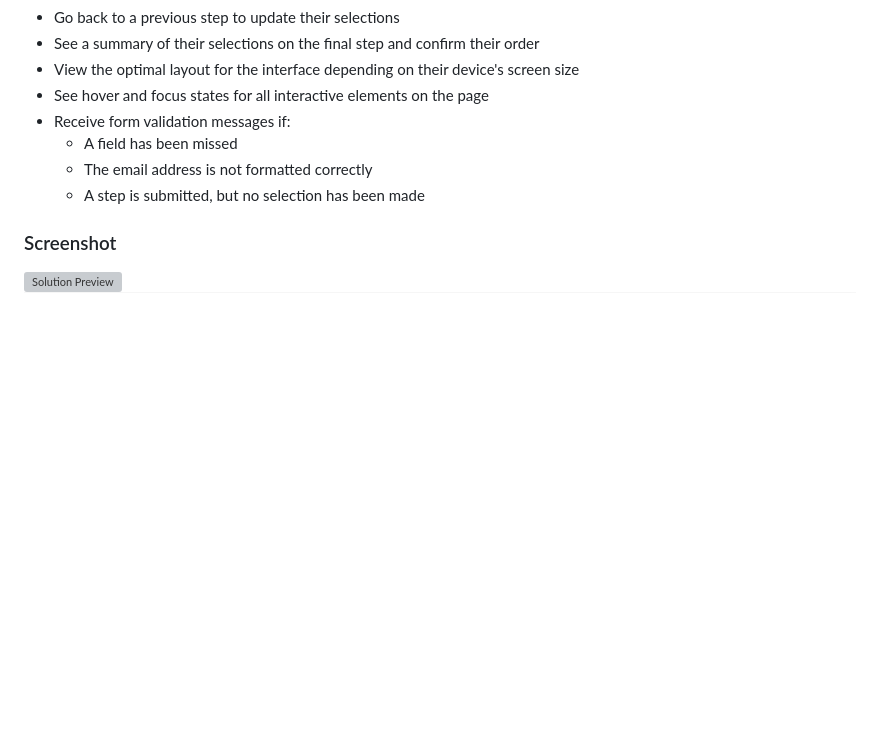
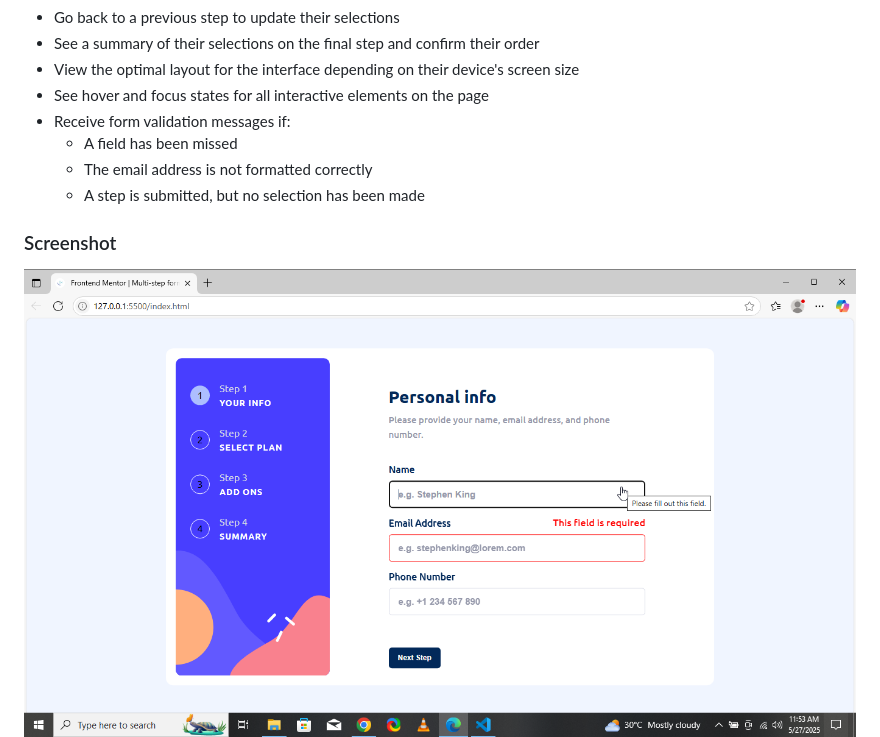
Before and after one commit to Maxessien/Multi-step-form-FEM-Challenge, a Markdown page: README.md, the part around one of its changes. GitHub-like rendering; blank space fills up the shorter version; grey boxes are pictures that could not be loaded.

Commit message:
Fix README images display

```diff
--- a/README.md
+++ b/README.md
@@ -32,7 +32,7 @@ Users should be able to:
 
 ### Screenshot
 
-![Solution Preview](solution%20images/desktop%20screenshot%20active.png)
+![Solution Preview](solution%20images/desktop%20active.png)
 ![Solution Preview](solution%20images/desktop%20step%20two%20monthly.png)
 ![Solution Preview](solution%20images/desktop%20step%20two%20yearly.png)
 ![Solution Preview](solution%20images/desktop%20step%20three%20monthly.png)
```
Also changed, not shown: other parts of README.md (+0 -1 lines).
